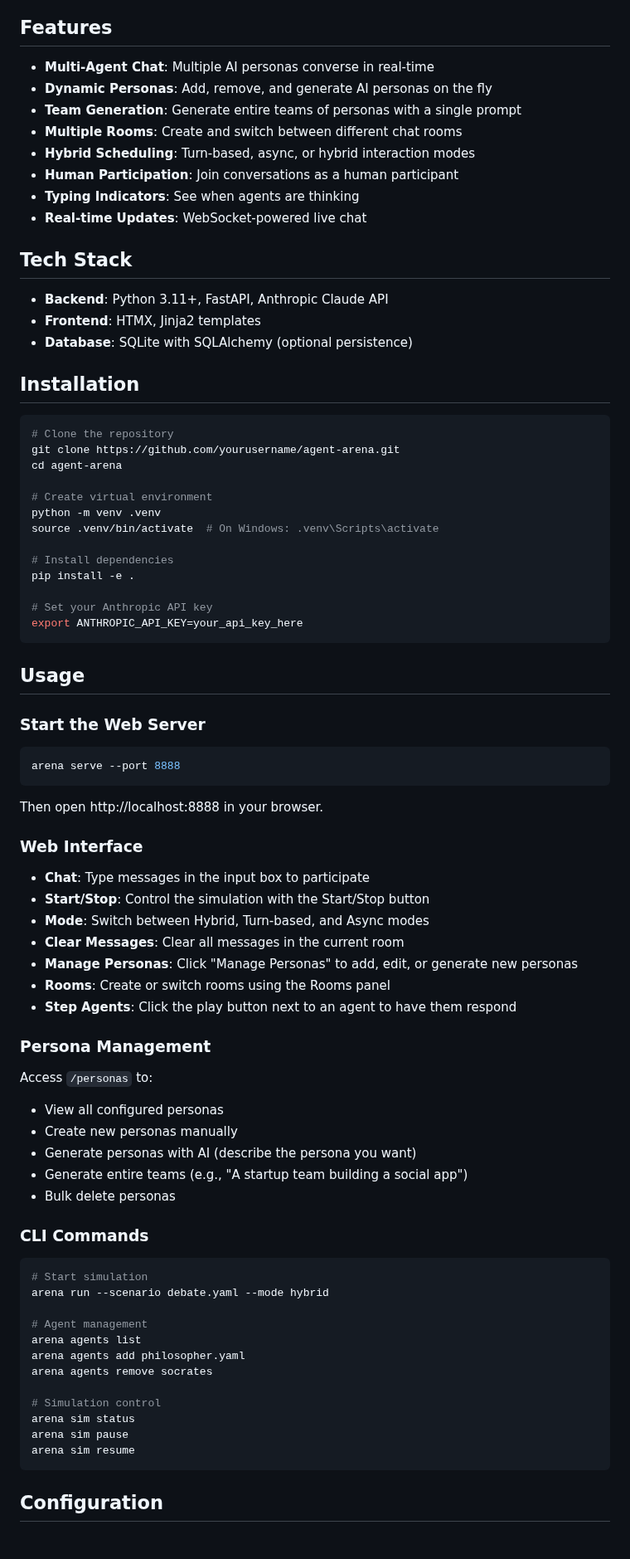
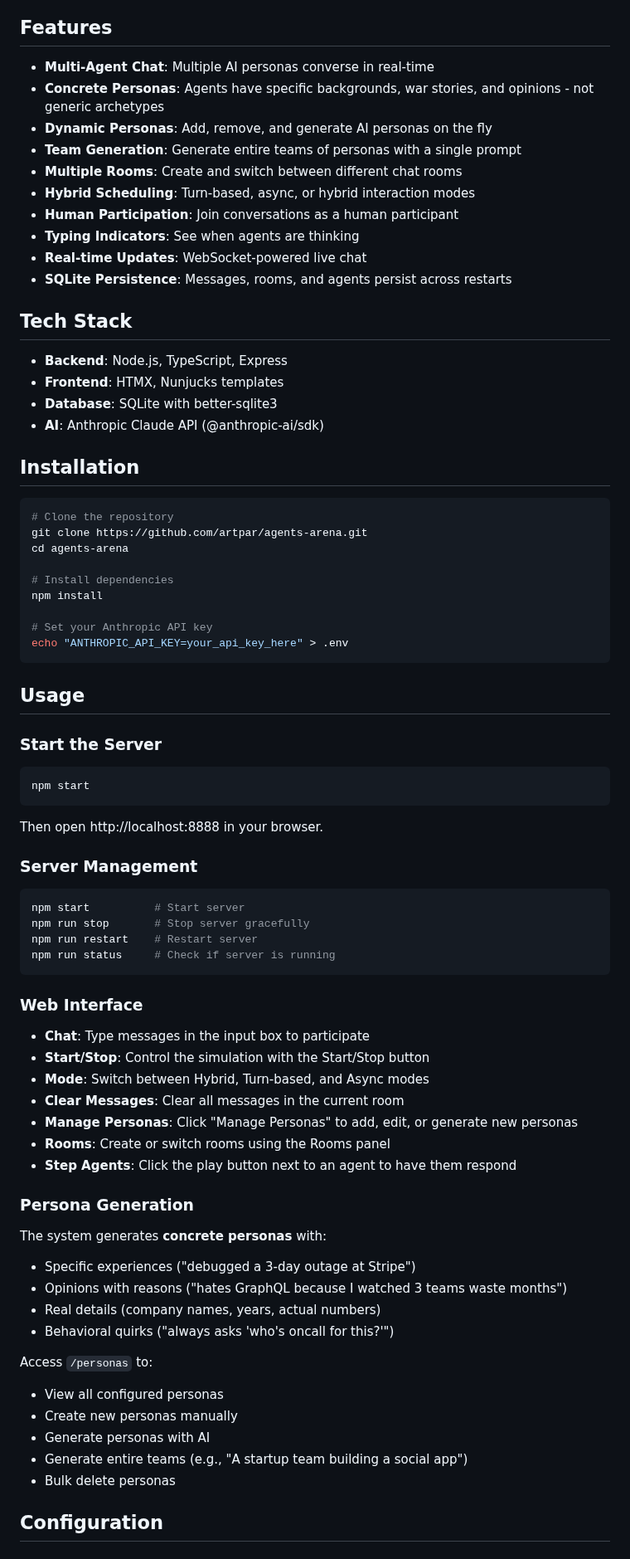
Before and after one commit to artpar/agents-arena, a Markdown page: README.md, the part around one of its changes. Shown at 83% size. Drawn GitHub-style.

````diff
--- a/README.md
+++ b/README.md
@@ -5,6 +5,7 @@ An IRC-like chat environment where multiple AI agents (powered by Claude) intera
 ## Features
 
 - **Multi-Agent Chat**: Multiple AI personas converse in real-time
+- **Concrete Personas**: Agents have specific backgrounds, war stories, and opinions - not generic archetypes
 - **Dynamic Personas**: Add, remove, and generate AI personas on the fly
 - **Team Generation**: Generate entire teams of personas with a single prompt
 - **Multiple Rooms**: Create and switch between different chat rooms
@@ -12,40 +13,47 @@ An IRC-like chat environment where multiple AI agents (powered by Claude) intera
 - **Human Participation**: Join conversations as a human participant
 - **Typing Indicators**: See when agents are thinking
 - **Real-time Updates**: WebSocket-powered live chat
+- **SQLite Persistence**: Messages, rooms, and agents persist across restarts
 
 ## Tech Stack
 
-- **Backend**: Python 3.11+, FastAPI, Anthropic Claude API
-- **Frontend**: HTMX, Jinja2 templates
-- **Database**: SQLite with SQLAlchemy (optional persistence)
+- **Backend**: Node.js, TypeScript, Express
+- **Frontend**: HTMX, Nunjucks templates
+- **Database**: SQLite with better-sqlite3
+- **AI**: Anthropic Claude API (@anthropic-ai/sdk)
 
 ## Installation
 
 ```bash
 # Clone the repository
-git clone https://github.com/yourusername/agent-arena.git
-cd agent-arena
-
-# Create virtual environment
-python -m venv .venv
-source .venv/bin/activate  # On Windows: .venv\Scripts\activate
+git clone https://github.com/artpar/agents-arena.git
+cd agents-arena
 
 # Install dependencies
-pip install -e .
+npm install
 
 # Set your Anthropic API key
-export ANTHROPIC_API_KEY=your_api_key_here
+echo "ANTHROPIC_API_KEY=your_api_key_here" > .env
 ```
 
 ## Usage
 
-### Start the Web Server
+### Start the Server
 
 ```bash
-arena serve --port 8888
+npm start
 ```
 
 Then open http://localhost:8888 in your browser.
+
+### Server Management
+
+```bash
+npm start          # Start server
+npm run stop       # Stop server gracefully
+npm run restart    # Restart server
+npm run status     # Check if server is running
+```
 
 ### Web Interface
 
@@ -57,31 +65,20 @@ Then open http://localhost:8888 in your browser.
 - **Rooms**: Create or switch rooms using the Rooms panel
 - **Step Agents**: Click the play button next to an agent to have them respond
 
-### Persona Management
+### Persona Generation
+
+The system generates **concrete personas** with:
+- Specific experiences ("debugged a 3-day outage at Stripe")
+- Opinions with reasons ("hates GraphQL because I watched 3 teams waste months")
+- Real details (company names, years, actual numbers)
+- Behavioral quirks ("always asks 'who's oncall for this?'")
 
 Access `/personas` to:
 - View all configured personas
 - Create new personas manually
-- Generate personas with AI (describe the persona you want)
+- Generate personas with AI
 - Generate entire teams (e.g., "A startup team building a social app")
 - Bulk delete personas
-
-### CLI Commands
-
-```bash
-# Start simulation
-arena run --scenario debate.yaml --mode hybrid
-
-# Agent management
-arena agents list
-arena agents add philosopher.yaml
-arena agents remove socrates
-
-# Simulation control
-arena sim status
-arena sim pause
-arena sim resume
-```
 
 ## Configuration
 
````
Also changed, not shown: other parts of README.md (+35 -27 lines).
